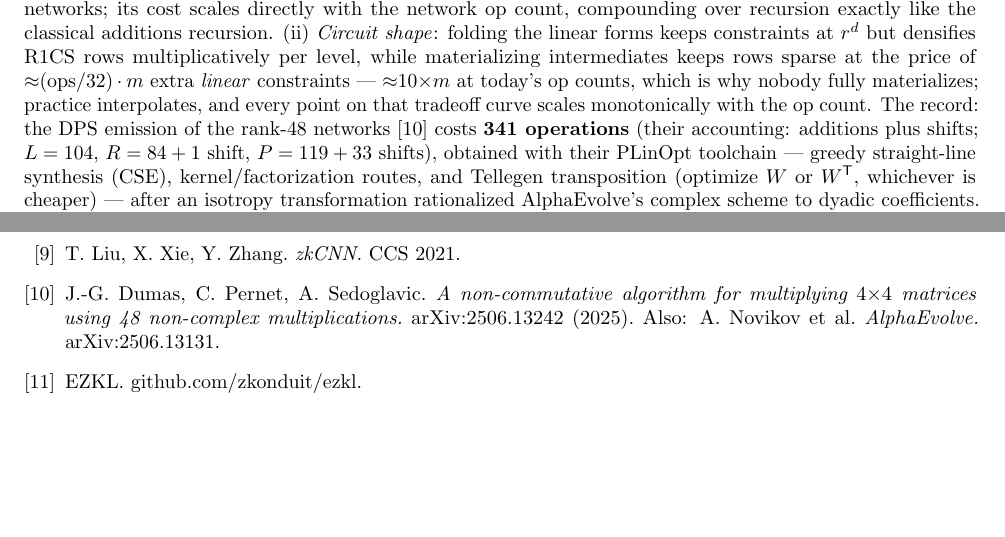
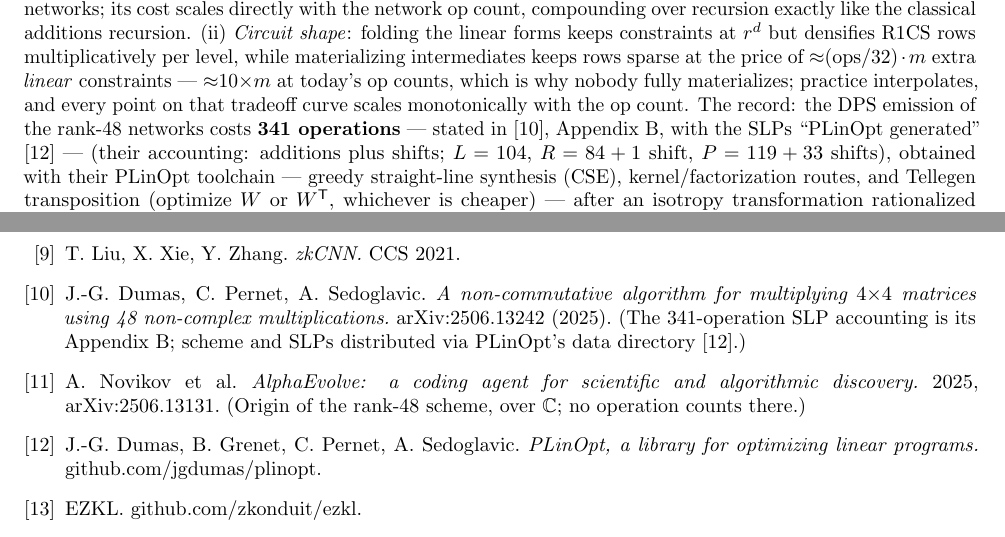
Before and after one commit to gsidebottom/logic, a LaTeX paper (doc/matmul_zkml_paper.tex): two parts of pages 10 and 12 of 12, joined at a grey line, cut so that both start at the same text, the shorter picture padded with empty space. Compiled offline with pdfLaTeX.

Commit message:
doc: zkML — untangle 341 provenance (DPS Appendix B, PLinOpt-generated; AlphaEvolve split out)
Reader-caught: 341 is nowhere in AlphaEvolve (2506.13131), which
our bundled ref [10] invited one to check. Verified in the DPS
PDF: Appendix B states 104 (L) + 84+1 shift (R) + 119+33 shifts
(P) = 341 verbatim, SLPs 'PLinOpt generated', distributed in
PLinOpt's data directory. Refs restructured: [10] = DPS alone
with the Appendix-B pointer; [24] = AlphaEvolve (origin of the
scheme over C, no op counts); [25] = PLinOpt with the full author
list incl. Grenet. Section-3 cite now [24,10]; B.5 cites both.

Co-Authored-By: Claude Fable 5 <noreply@anthropic.com>

```diff
--- a/doc/matmul_zkml_paper.tex
+++ b/doc/matmul_zkml_paper.tex
@@ -940,7 +940,9 @@ constraints --- ${\approx}10{\times}m$ at today's op counts,
 which is why nobody fully materializes; practice interpolates,
 and every point on that tradeoff curve scales monotonically with
 the op count. The record: the DPS emission of the rank-48
-networks \cite{dps} costs \textbf{341 operations} (their
+networks costs \textbf{341 operations} --- stated in \cite{dps},
+Appendix~B, with the SLPs ``PLinOpt generated'' \cite{plinopt}
+--- (their
 accounting: additions plus shifts; $L = 104$, $R = 84 + 1$ shift,
 $P = 119 + 33$ shifts), obtained with their PLinOpt toolchain ---
 greedy straight-line synthesis (CSE), kernel/factorization routes,
@@ -1050,7 +1052,15 @@ direction and review.
 \bibitem{dps} J.-G. Dumas, C. Pernet, A. Sedoglavic. \emph{A
   non-commutative algorithm for multiplying $4{\times}4$ matrices
   using 48 non-complex multiplications.} arXiv:2506.13242 (2025).
-  Also: A. Novikov et al. \emph{AlphaEvolve.} arXiv:2506.13131.
+  (The 341-operation SLP accounting is its Appendix~B; scheme and
+  SLPs distributed via PLinOpt's data directory \cite{plinopt}.)
+\bibitem{alphaevolve} A. Novikov et al. \emph{AlphaEvolve: a
+  coding agent for scientific and algorithmic discovery.} 2025,
+  arXiv:2506.13131. (Origin of the rank-48 scheme, over
+  $\mathbb{C}$; no operation counts there.)
+\bibitem{plinopt} J.-G. Dumas, B. Grenet, C. Pernet,
+  A. Sedoglavic. \emph{PLinOpt, a library for optimizing linear
+  programs.} \url{github.com/jgdumas/plinopt}.
 \bibitem{ezkl} EZKL. \url{github.com/zkonduit/ezkl}.
 \bibitem{plonky2} Polygon Zero. \emph{Plonky2.} Whitepaper, 2022.
 \bibitem{risc0} RISC Zero. \emph{zkVM documentation}, 2023.
```
Also changed, not shown: doc/matmul_zkml_paper.md (+12 -4 lines), doc/matmul_zkml_paper.pdf, doc/matmul_zkml_paper.tex (2 more changed lines).
